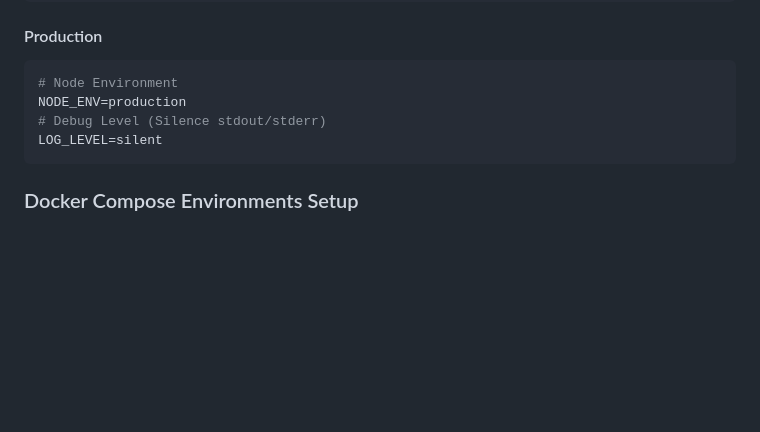
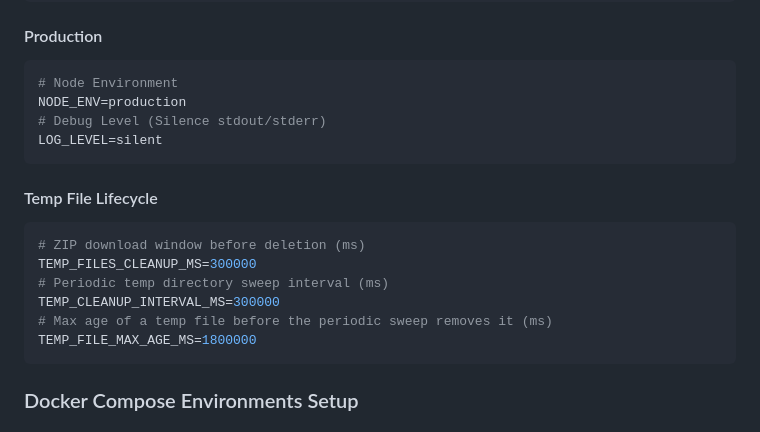
Before and after one commit to Damedsol/Image_Transformer, a Markdown page: docs/INDEX.md, the part around the change. Drawn GitHub-style; blank space fills up the shorter version.

````diff
--- a/docs/INDEX.md
+++ b/docs/INDEX.md
@@ -58,6 +58,16 @@ NODE_ENV=production
 LOG_LEVEL=silent
 ```
 
+#### Temp File Lifecycle
+```bash
+# ZIP download window before deletion (ms)
+TEMP_FILES_CLEANUP_MS=300000
+# Periodic temp directory sweep interval (ms)
+TEMP_CLEANUP_INTERVAL_MS=300000
+# Max age of a temp file before the periodic sweep removes it (ms)
+TEMP_FILE_MAX_AGE_MS=1800000
+```
+
 ### Docker Compose Environments Setup
 
 #### Development Configuration
````
Also changed, not shown: README.md (+17 -1 lines), docs/README.md (+2 -2 lines).
